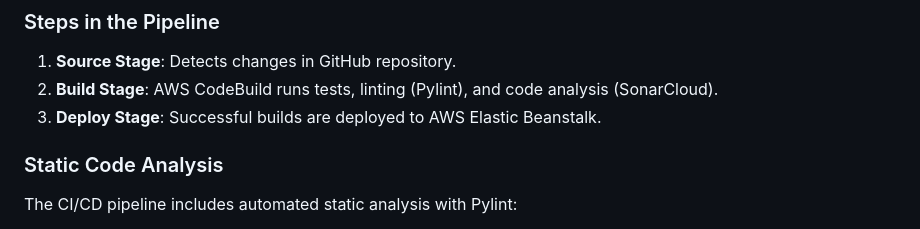
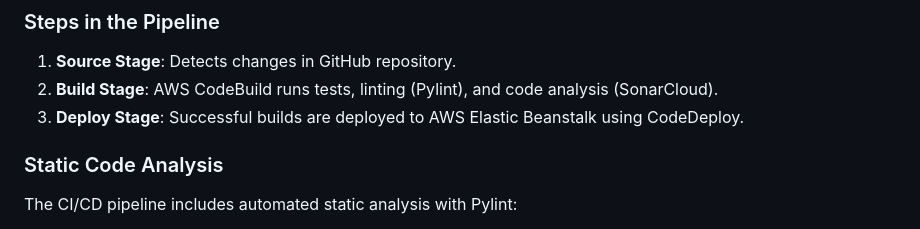
Before and after one commit to N2B6/deploydevops, a Markdown page: readme.md, the part around one of its changes. Rendered like a GitHub page.

```diff
--- a/readme.md
+++ b/readme.md
@@ -71,7 +110,7 @@ python manage.py test
 ### Steps in the Pipeline
 1. **Source Stage**: Detects changes in GitHub repository.
 2. **Build Stage**: AWS CodeBuild runs tests, linting (Pylint), and code analysis (SonarCloud).
-3. **Deploy Stage**: Successful builds are deployed to AWS Elastic Beanstalk.
+3. **Deploy Stage**: Successful builds are deployed to AWS Elastic Beanstalk using CodeDeploy.
 
 ### Static Code Analysis
 The CI/CD pipeline includes automated static analysis with Pylint:
```
Also changed, not shown: other parts of readme.md (+39 -0 lines).
